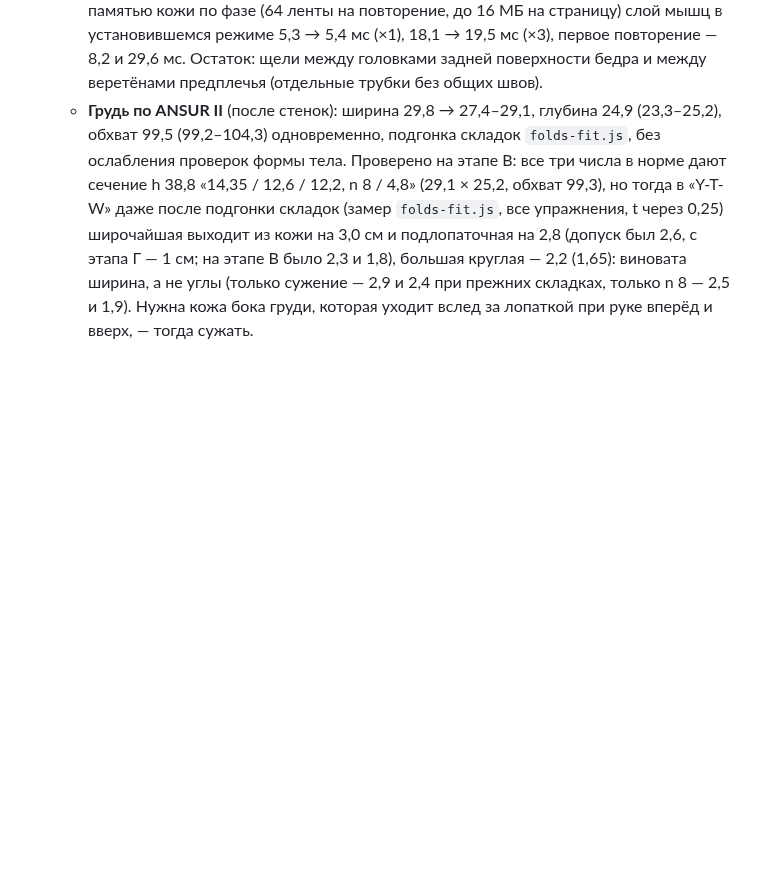
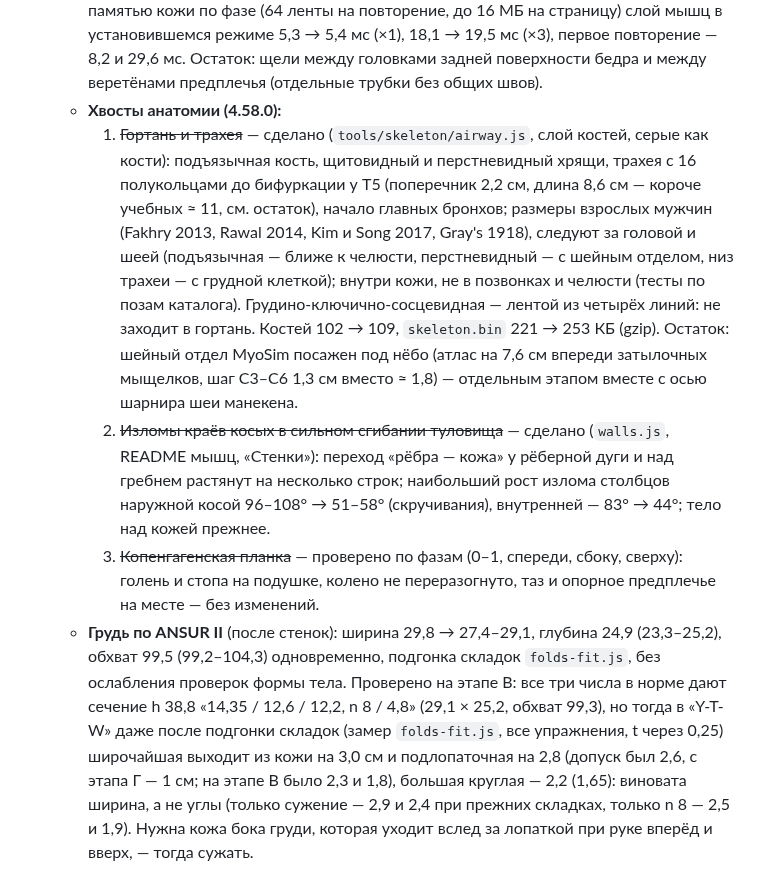
Before and after one commit to sakrett001-ai/Lazy-gym-planer, a Markdown page: docs/roadmap.md, the part around the change. Rendered like a GitHub page; blank space fills up the shorter version.

Commit message:
Гортань и трахея: подъязычная кость, щитовидный и перстневидный хрящи, трахея с кольцами
Параметрические сетки по размерам взрослых мужчин (Fakhry 2013, Rawal 2014, Kim и Song 2017, Gray's 1918)
в слое костей (виды «Анатомия» и «Скелет»), серые как кости; сегмент airway следует за головой и шеей.
Грудино-ключично-сосцевидная — лентой из четырёх линий, не заходит в гортань. Костей 102 → 109,
skeleton.bin 221 → 253 КБ (gzip). Дорожная карта: хвосты анатомии, пункт 1.

Co-Authored-By: Claude Opus 5.5 <noreply@anthropic.com>
Claude-Session: https://claude.ai/code/session_016UbA6bamnyAaC4WGgmYbFm

```diff
--- a/docs/roadmap.md
+++ b/docs/roadmap.md
@@ -208,6 +208,21 @@
      на повторение, до 16 МБ на страницу) слой мышц в установившемся режиме 5,3 → 5,4 мс (×1), 18,1 → 19,5 мс (×3), первое
      повторение — 8,2 и 29,6 мс. Остаток: щели между головками задней поверхности бедра и между веретёнами предплечья (отдельные
      трубки без общих швов).
+   - **Хвосты анатомии (4.58.0):**
+     1. ~~Гортань и трахея~~ — сделано (`tools/skeleton/airway.js`, слой костей, серые как кости): подъязычная кость,
+        щитовидный и перстневидный хрящи, трахея с 16 полукольцами до бифуркации у T5 (поперечник 2,2 см, длина 8,6 см —
+        короче учебных ≈ 11, см. остаток), начало главных бронхов; размеры взрослых мужчин (Fakhry 2013, Rawal 2014, Kim и
+        Song 2017, Gray's 1918), следуют за
+        головой и шеей (подъязычная — ближе к челюсти, перстневидный — с шейным отделом, низ трахеи — с грудной клеткой); внутри
+        кожи, не в позвонках и челюсти (тесты по позам каталога). Грудино-ключично-сосцевидная — лентой из четырёх линий: не
+        заходит в гортань. Костей 102 → 109, `skeleton.bin` 221 → 253 КБ (gzip). Остаток: шейный отдел MyoSim посажен под
+        нёбо (атлас на 7,6 см впереди затылочных мыщелков, шаг C3–C6 1,3 см вместо ≈ 1,8) — отдельным этапом вместе с осью
+        шарнира шеи манекена.
+     3. ~~Изломы краёв косых в сильном сгибании туловища~~ — сделано (`walls.js`, README мышц, «Стенки»): переход «рёбра —
+        кожа» у рёберной дуги и над гребнем растянут на несколько строк; наибольший рост излома столбцов наружной косой
+        96–108° → 51–58° (скручивания), внутренней — 83° → 44°; тело над кожей прежнее.
+     5. ~~Копенгагенская планка~~ — проверено по фазам (0–1, спереди, сбоку, сверху): голень и стопа на подушке, колено не
+        переразогнуто, таз и опорное предплечье на месте — без изменений.
    - **Грудь по ANSUR II** (после стенок): ширина 29,8 → 27,4–29,1, глубина 24,9 (23,3–25,2), обхват 99,5 (99,2–104,3)
      одновременно, подгонка складок `folds-fit.js`, без ослабления проверок формы тела. Проверено на этапе В: все три числа
      в норме дают сечение h 38,8 «14,35 / 12,6 / 12,2, n 8 / 4,8» (29,1 × 25,2, обхват 99,3), но тогда в «Y-T-W» даже после
```
